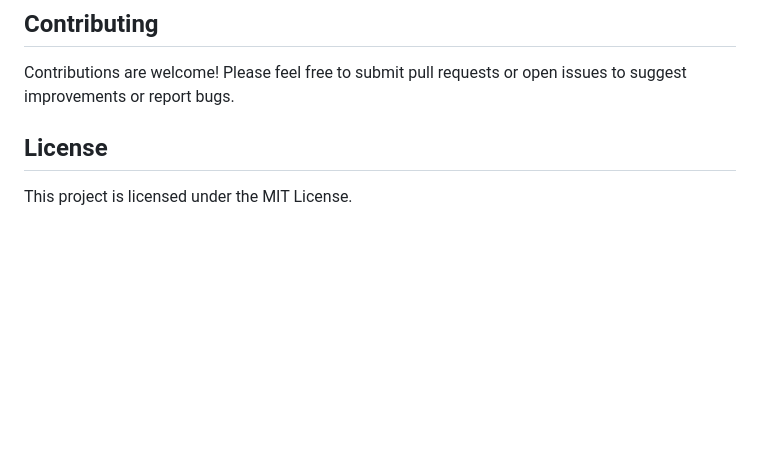
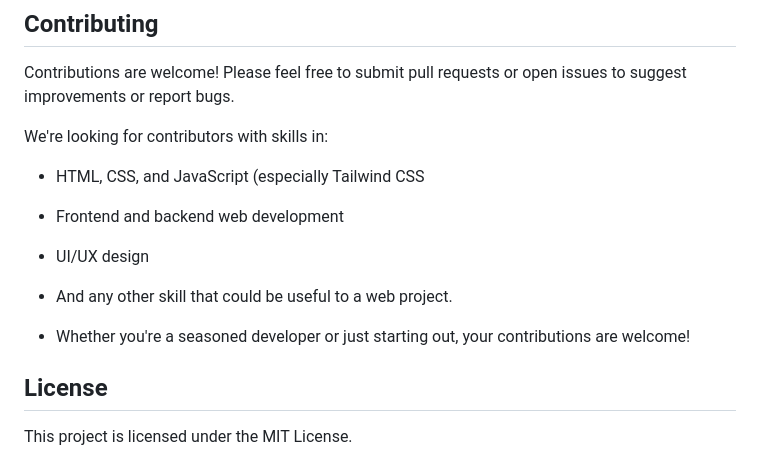
Before and after one commit to fahimsayyed/PetStore-Project, a Markdown page: README.md, the part around the change. Rendered like a GitHub page; blank space fills up the shorter version.

```diff
--- a/README.md
+++ b/README.md
@@ -84,6 +84,15 @@ pet-store/
 
 Contributions are welcome! Please feel free to submit pull requests or open issues to suggest improvements or report bugs.
 
+We're looking for contributors with skills in:
+
+* HTML, CSS, and JavaScript (especially Tailwind CSS
+* Frontend and backend web development
+* UI/UX design
+* And any other skill that could be useful to a web project.
+
+* Whether you're a seasoned developer or just starting out, your contributions are welcome!
+
 ## License
 
 This project is licensed under the MIT License.
```
